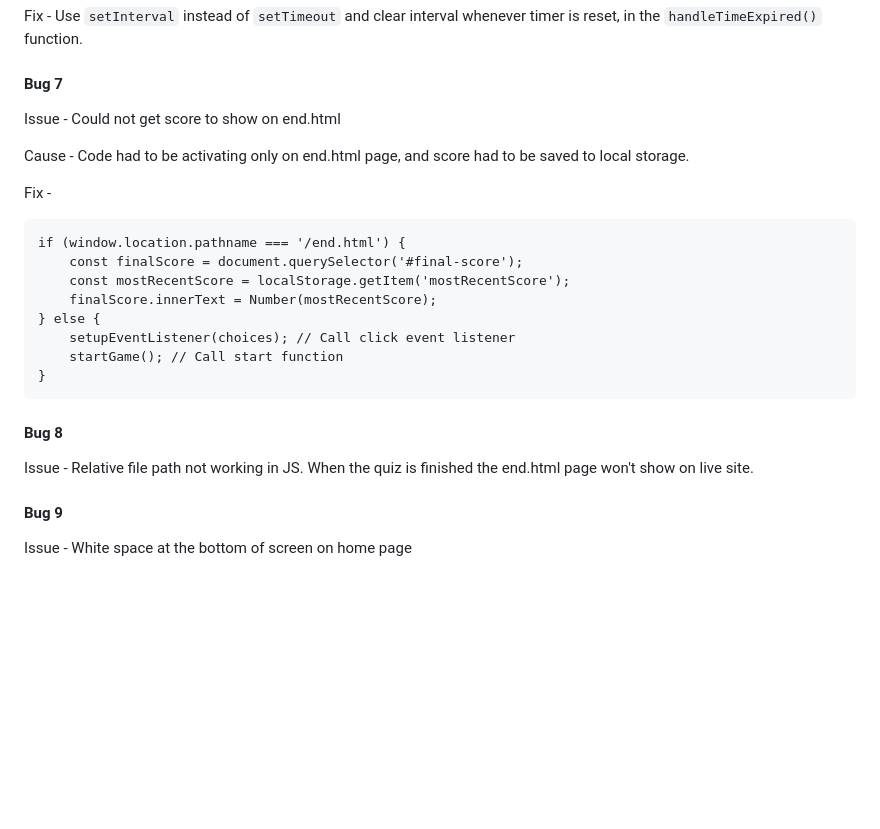
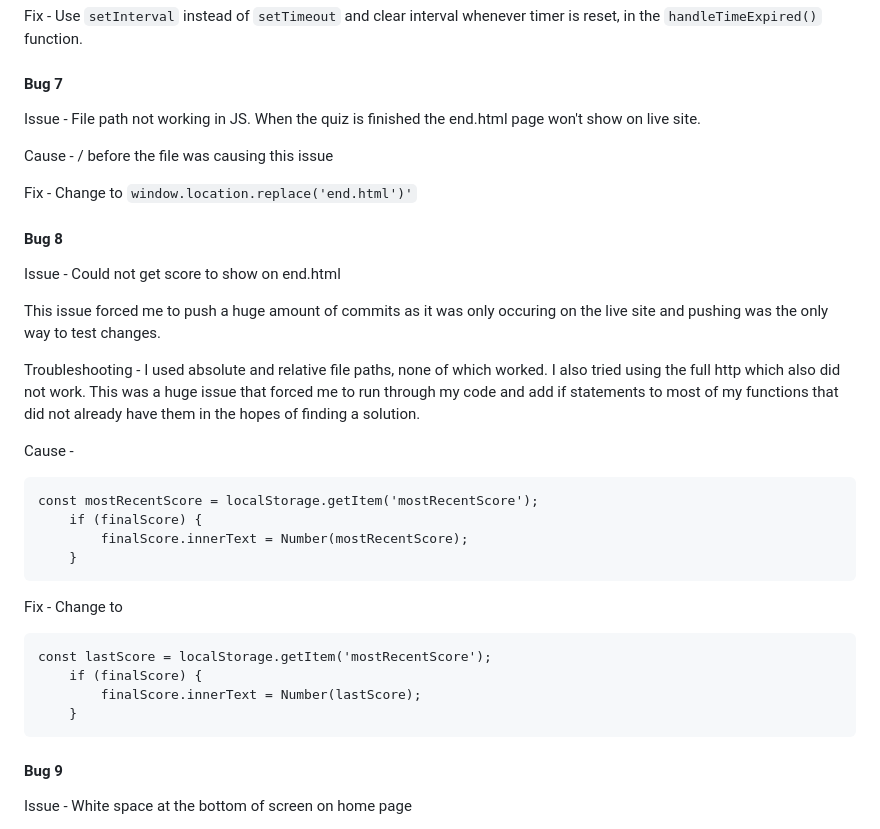
Before and after one commit to SimonMoynihan33/Ball-Knowledge-Quiz, a Markdown page: TESTING.MD, the part around the change. GitHub-like rendering; blank space fills up the shorter version.

Commit message:
Add bugs and fixes to testing

````diff
--- a/TESTING.MD
+++ b/TESTING.MD
@@ -186,24 +186,37 @@
 
 #### Bug 7
 
+Issue - File path not working in JS. When the quiz is finished the end.html page won't show on live site.
+
+Cause - / before the file was causing this issue
+
+Fix - Change to ```window.location.replace('end.html')'```
+
+#### Bug 8
+
 Issue - Could not get score to show on end.html
 
-Cause - Code had to be activating only on end.html page, and score had to be saved to local storage.
+This issue forced me to push a huge amount of commits as it was only occuring on the live site and pushing was the only way to test changes.
 
-Fix -
+Troubleshooting - I used absolute and relative file paths, none of which worked. I also tried using the full http which also did not work. This was a huge issue that forced me to run through my code and add if statements to most of my functions that did not already have them in the hopes of finding a solution.
+
+Cause -
+
 ```
-if (window.location.pathname === '/end.html') {
-    const finalScore = document.querySelector('#final-score');
-    const mostRecentScore = localStorage.getItem('mostRecentScore');
-    finalScore.innerText = Number(mostRecentScore);
-} else {
-    setupEventListener(choices); // Call click event listener
-    startGame(); // Call start function
-}
+const mostRecentScore = localStorage.getItem('mostRecentScore');
+    if (finalScore) {
+        finalScore.innerText = Number(mostRecentScore);
+    }
 ```
-#### Bug 8
 
-Issue - Relative file path not working in JS. When the quiz is finished the end.html page won't show on live site.
+Fix - Change to
+
+```
+const lastScore = localStorage.getItem('mostRecentScore');
+    if (finalScore) {
+        finalScore.innerText = Number(lastScore);
+    }
+```
 
 #### Bug 9
 
````
